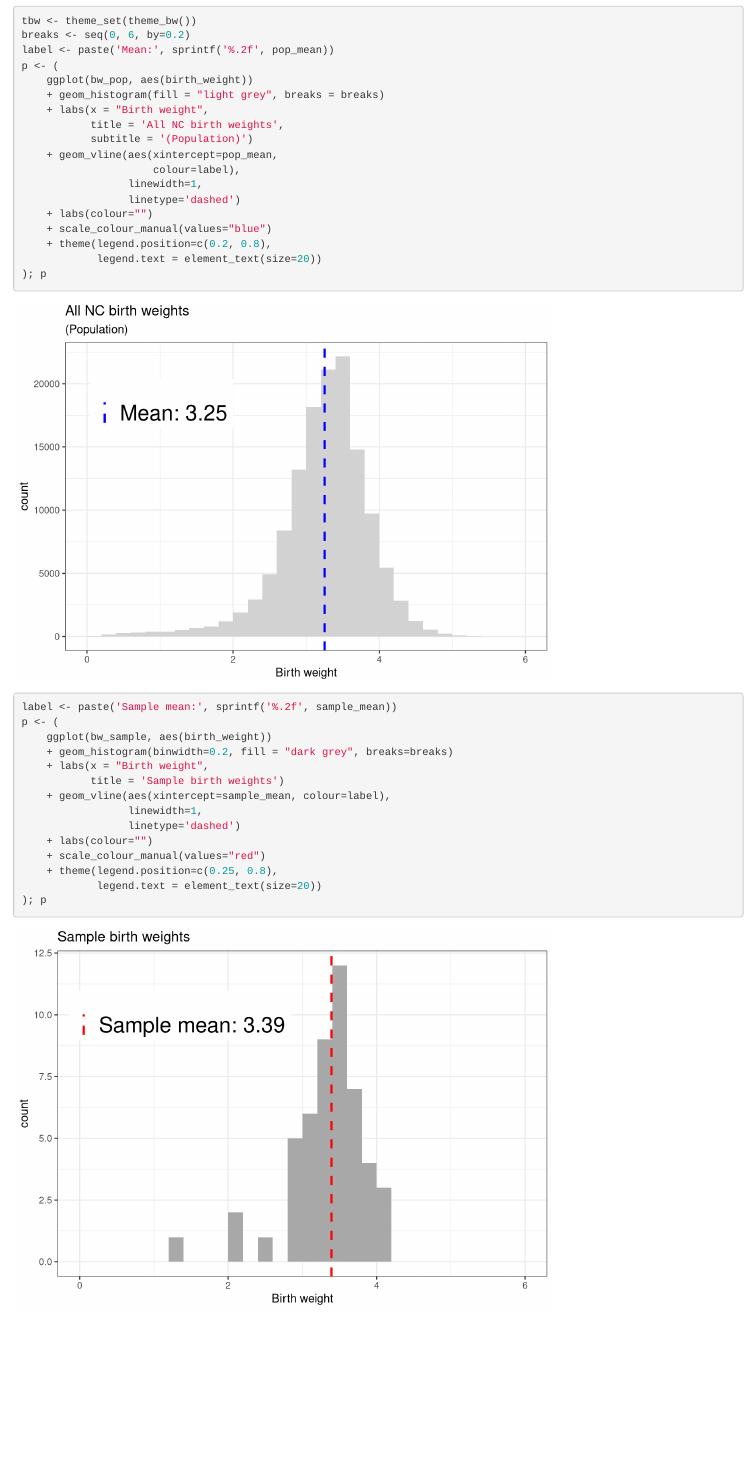
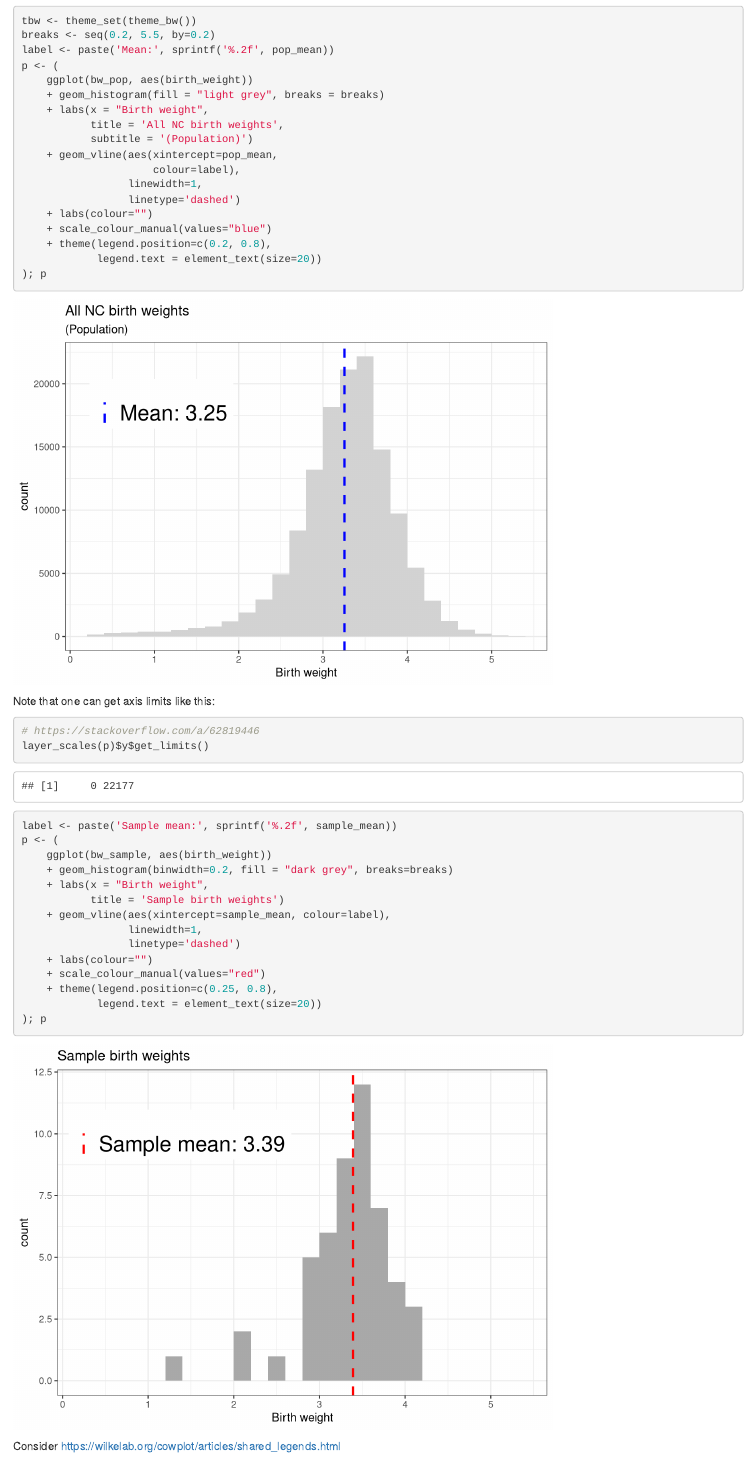
Before and after one commit to matthew-brett/confidence-intervals, an R Markdown document (confidence_plots.Rmd): the page in a window 1100 px wide, from 2300 px down. Rendered offline with R 4.5, knitr and Pandoc, with nearby package versions; code that draws random numbers runs with fixed seeds of ours.

Commit message:
Some notes

````diff
--- a/confidence_plots.Rmd
+++ b/confidence_plots.Rmd
@@ -90,7 +90,7 @@ plot_grid(iris1, iris2, labels = "AUTO")
 
 ```{r}
 tbw <- theme_set(theme_bw())
-breaks <- seq(0, 6, by=0.2)
+breaks <- seq(0.2, 5.5, by=0.2)
 label <- paste('Mean:', sprintf('%.2f', pop_mean))
 p <- (
     ggplot(bw_pop, aes(birth_weight))
@@ -109,6 +109,14 @@ p <- (
 ); p
 ```
 
+Note that one can get axis limits like this:
+
+```{r}
+# https://stackoverflow.com/a/62819446
+layer_scales(p)$y$get_limits()
+```
+
+
 ```{r}
 label <- paste('Sample mean:', sprintf('%.2f', sample_mean))
 p <- (
@@ -125,3 +133,5 @@ p <- (
             legend.text = element_text(size=20))
 ); p
 ```
+
+Consider <https://wilkelab.org/cowplot/articles/shared_legends.html>
````
Also changed, not shown: 1 other file.
